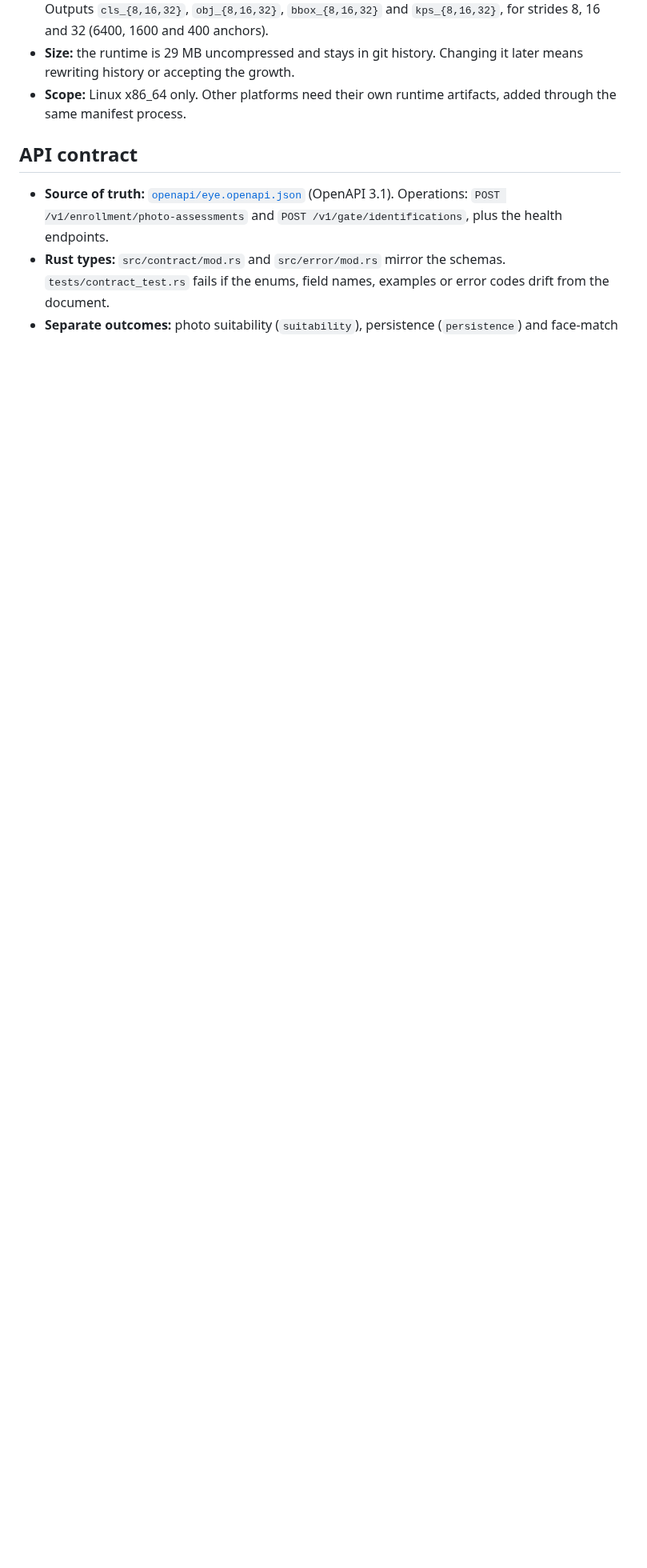
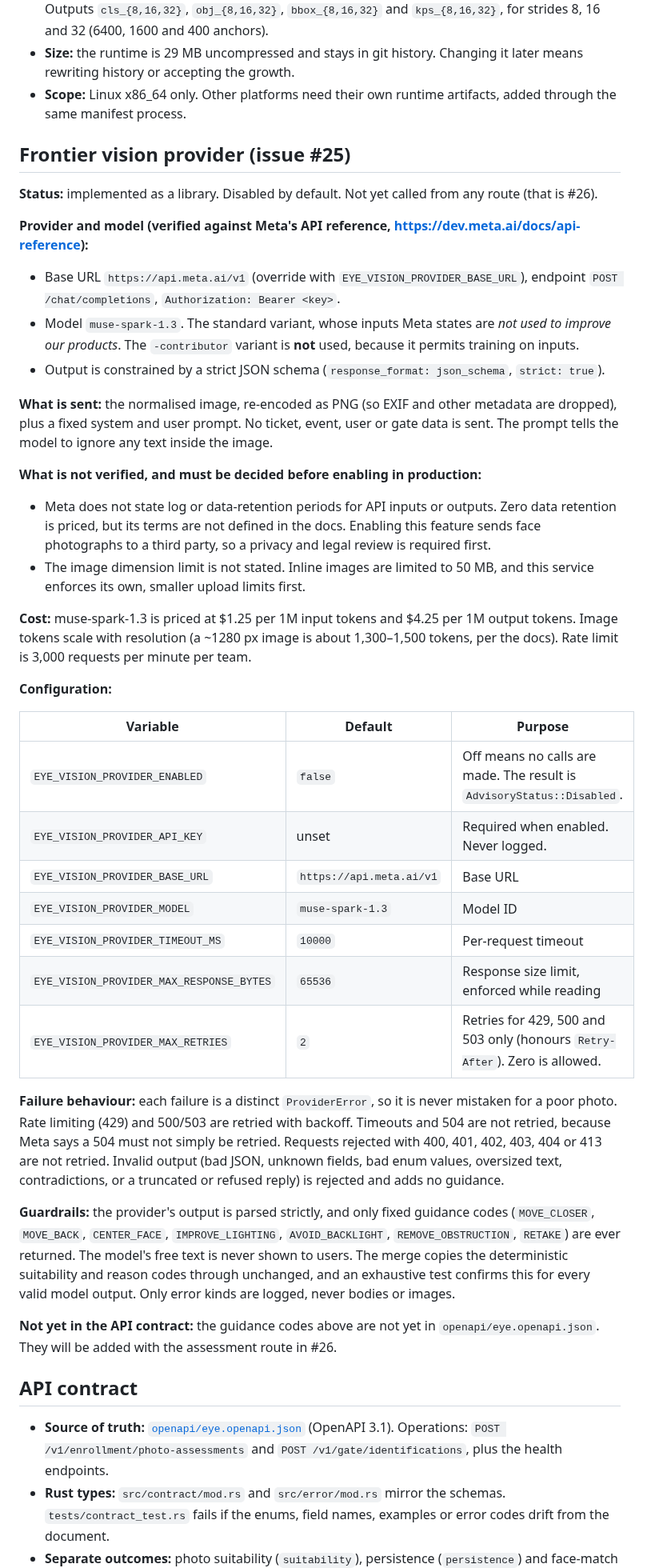
Before and after one commit to leonard1thecoder/king-sparkon-eye, a Markdown page: README.md, the part around one of its changes. Shown at 80% size. GitHub-like rendering; blank space fills up the shorter version.

Commit message:
Document frontier vision provider in README (#25)
Adds the frontier vision provider section (configuration, privacy and
retention gaps, cost, failure behaviour and guardrails) and updates the
status line. The provider stays disabled by default and is not wired
into any route yet (#26).

Co-Authored-By: Claude Haiku 5.5 <noreply@anthropic.com>
Claude-Session: https://claude.ai/code/session_016GNVHRo3myYteQQ5KYRCtr

```diff
--- a/README.md
+++ b/README.md
@@ -315,6 +316,41 @@ Uploads are checked by `src/ingress/` before any inference. Defaults apply when
 - **Size:** the runtime is 29 MB uncompressed and stays in git history. Changing it later means rewriting history or accepting the growth.
 - **Scope:** Linux x86_64 only. Other platforms need their own runtime artifacts, added through the same manifest process.
 
+## Frontier vision provider (issue #25)
+
+**Status:** implemented as a library. Disabled by default. Not yet called from any route (that is #26).
+
+**Provider and model (verified against Meta's API reference, <https://dev.meta.ai/docs/api-reference>):**
+- Base URL `https://api.meta.ai/v1` (override with `EYE_VISION_PROVIDER_BASE_URL`), endpoint `POST /chat/completions`, `Authorization: Bearer <key>`.
+- Model `muse-spark-1.3`. The standard variant, whose inputs Meta states are *not used to improve our products*. The `-contributor` variant is **not** used, because it permits training on inputs.
+- Output is constrained by a strict JSON schema (`response_format: json_schema`, `strict: true`).
+
+**What is sent:** the normalised image, re-encoded as PNG (so EXIF and other metadata are dropped), plus a fixed system and user prompt. No ticket, event, user or gate data is sent. The prompt tells the model to ignore any text inside the image.
+
+**What is not verified, and must be decided before enabling in production:**
+- Meta does not state log or data-retention periods for API inputs or outputs. Zero data retention is priced, but its terms are not defined in the docs. Enabling this feature sends face photographs to a third party, so a privacy and legal review is required first.
+- The image dimension limit is not stated. Inline images are limited to 50 MB, and this service enforces its own, smaller upload limits first.
+
+**Cost:** muse-spark-1.3 is priced at $1.25 per 1M input tokens and $4.25 per 1M output tokens. Image tokens scale with resolution (a ~1280 px image is about 1,300–1,500 tokens, per the docs). Rate limit is 3,000 requests per minute per team.
+
+**Configuration:**
+
+| Variable | Default | Purpose |
+|---|---|---|
+| `EYE_VISION_PROVIDER_ENABLED` | `false` | Off means no calls are made. The result is `AdvisoryStatus::Disabled`. |
+| `EYE_VISION_PROVIDER_API_KEY` | unset | Required when enabled. Never logged. |
+| `EYE_VISION_PROVIDER_BASE_URL` | `https://api.meta.ai/v1` | Base URL |
+| `EYE_VISION_PROVIDER_MODEL` | `muse-spark-1.3` | Model ID |
+| `EYE_VISION_PROVIDER_TIMEOUT_MS` | `10000` | Per-request timeout |
+| `EYE_VISION_PROVIDER_MAX_RESPONSE_BYTES` | `65536` | Response size limit, enforced while reading |
+| `EYE_VISION_PROVIDER_MAX_RETRIES` | `2` | Retries for 429, 500 and 503 only (honours `Retry-After`). Zero is allowed. |
+
+**Failure behaviour:** each failure is a distinct `ProviderError`, so it is never mistaken for a poor photo. Rate limiting (429) and 500/503 are retried with backoff. Timeouts and 504 are not retried, because Meta says a 504 must not simply be retried. Requests rejected with 400, 401, 402, 403, 404 or 413 are not retried. Invalid output (bad JSON, unknown fields, bad enum values, oversized text, contradictions, or a truncated or refused reply) is rejected and adds no guidance.
+
+**Guardrails:** the provider's output is parsed strictly, and only fixed guidance codes (`MOVE_CLOSER`, `MOVE_BACK`, `CENTER_FACE`, `IMPROVE_LIGHTING`, `AVOID_BACKLIGHT`, `REMOVE_OBSTRUCTION`, `RETAKE`) are ever returned. The model's free text is never shown to users. The merge copies the deterministic suitability and reason codes through unchanged, and an exhaustive test confirms this for every valid model output. Only error kinds are logged, never bodies or images.
+
+**Not yet in the API contract:** the guidance codes above are not yet in `openapi/eye.openapi.json`. They will be added with the assessment route in #26.
+
 ## API contract
 
 - **Source of truth:** [`openapi/eye.openapi.json`](openapi/eye.openapi.json) (OpenAPI 3.1). Operations: `POST /v1/enrollment/photo-assessments` and `POST /v1/gate/identifications`, plus the health endpoints.
```
Also changed, not shown: other parts of README.md (+2 -1 lines).
